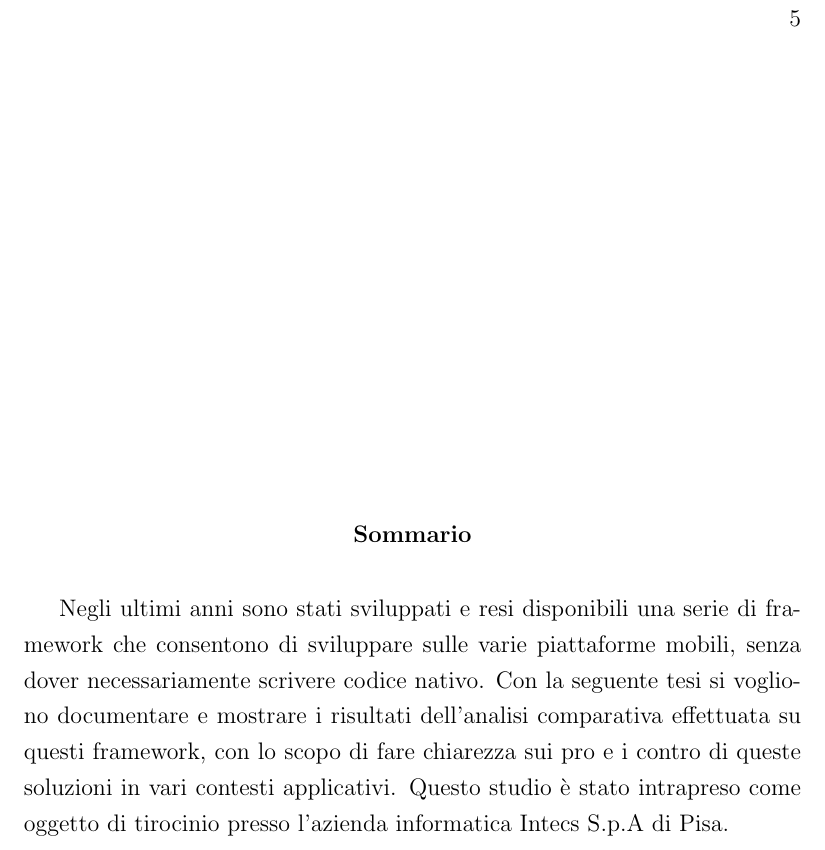
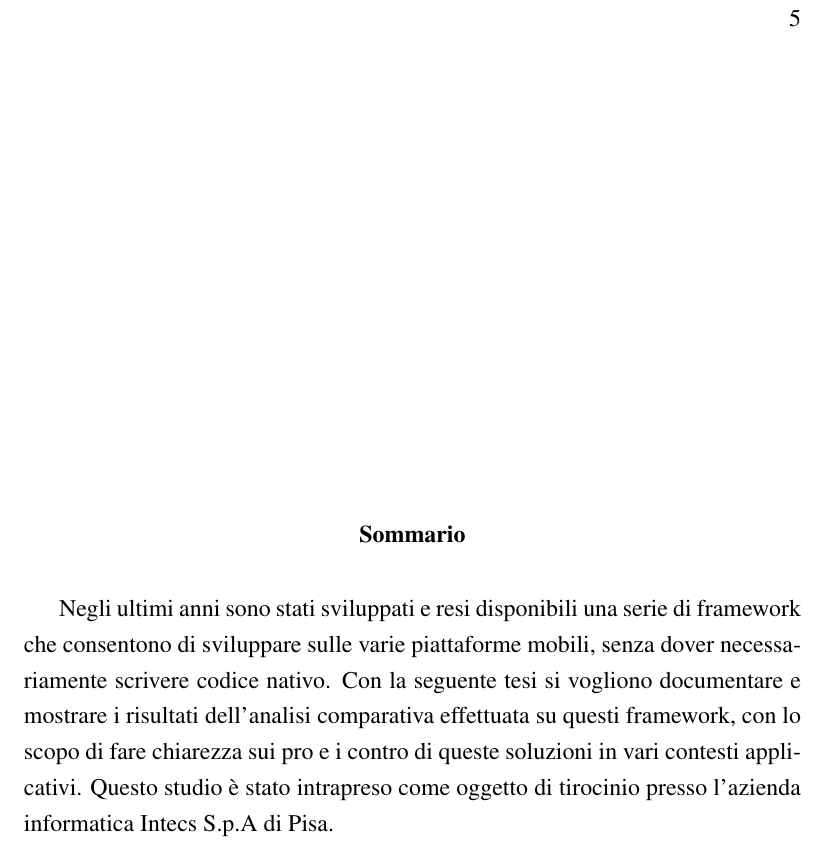
Before and after one commit to mircobe87/tesi-crossplatform, a LaTeX book (tex/tesi.tex): part of page 5 of 31, cut so that both start at the same text. Compiled offline with pdfLaTeX.

Commit message:
Font 'Times'
Uso di un nuovo font un po' più marcato di quello di default
http://www.tug.dk/FontCatalogue/times/

```diff
--- a/tex/tesi.tex
+++ b/tex/tesi.tex
@@ -3,6 +3,13 @@
 % soliti pacchetti per la lingua italia
 \usepackage[utf8]{inputenc}
 \usepackage[italian]{babel}
+
+% per l'utilizzo del font Times che è un po' più marcato di quello di default
+% http://www.tug.dk/FontCatalogue/times/
+\usepackage{mathptmx}
+% le istruzioni dicevano si usare anche questo pacchetto ma sembra funzionare
+% tutto anche senza
+% \usepackage[T1]{fontenc}
 
 % pacchetto potente per il frontespizio
 \usepackage[write]{frontespizio}
```
Also changed, not shown: README.md.
